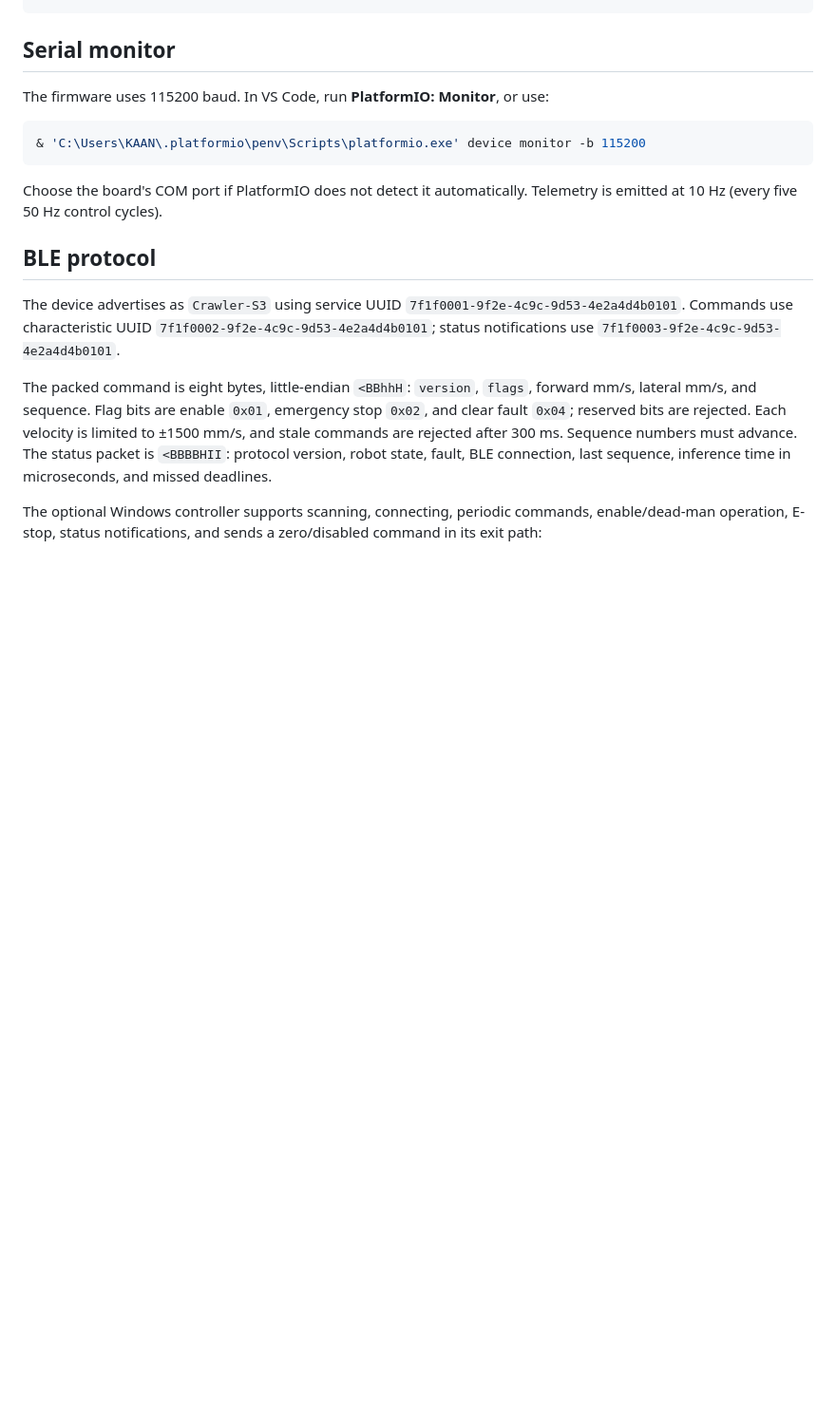
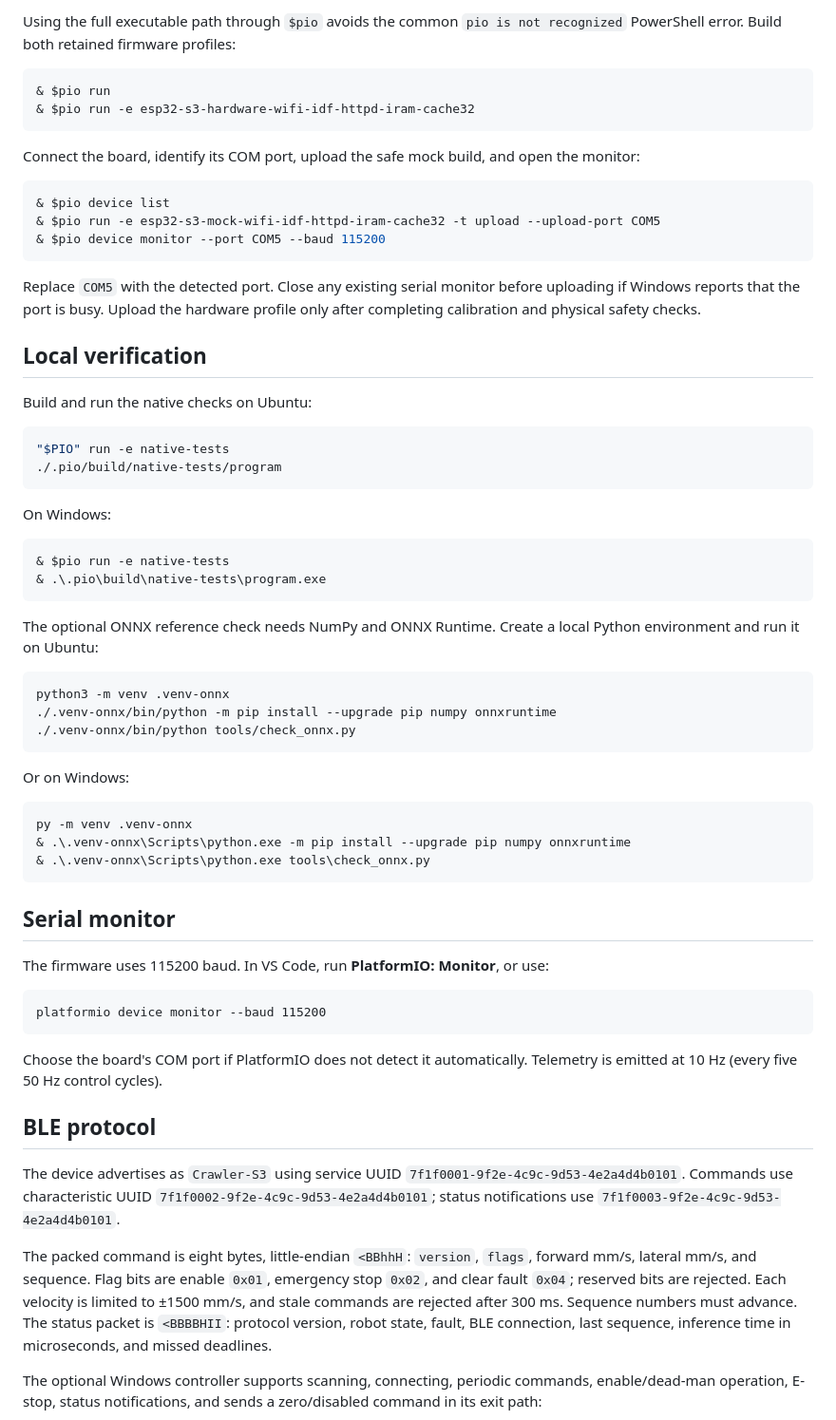
Before and after one commit to kaanborucu/Crawler, a Markdown page: README.md, the part around one of its changes. Shown at 95% size. GitHub-like rendering; blank space fills up the shorter version.

````diff
--- a/README.md
+++ b/README.md
@@ -78,3 +156,56 @@ Build and run all checks:
+Using the full executable path through `$pio` avoids the common
+`pio is not recognized` PowerShell error. Build both retained firmware
+profiles:
+
+```powershell
+& $pio run
+& $pio run -e esp32-s3-hardware-wifi-idf-httpd-iram-cache32
+```
+
+Connect the board, identify its COM port, upload the safe mock build, and open
+the monitor:
+
+```powershell
+& $pio device list
+& $pio run -e esp32-s3-mock-wifi-idf-httpd-iram-cache32 -t upload --upload-port COM5
+& $pio device monitor --port COM5 --baud 115200
+```
+
+Replace `COM5` with the detected port. Close any existing serial monitor before
+uploading if Windows reports that the port is busy. Upload the hardware profile
+only after completing calibration and physical safety checks.
+
+## Local verification
+
+Build and run the native checks on Ubuntu:
+
+```bash
+"$PIO" run -e native-tests
+./.pio/build/native-tests/program
+```
+
+On Windows:
+
+```powershell
+& $pio run -e native-tests
+& .\.pio\build\native-tests\program.exe
+```
+
+The optional ONNX reference check needs NumPy and ONNX Runtime. Create a local
+Python environment and run it on Ubuntu:
+
+```bash
+python3 -m venv .venv-onnx
+./.venv-onnx/bin/python -m pip install --upgrade pip numpy onnxruntime
+./.venv-onnx/bin/python tools/check_onnx.py
+```
+
+Or on Windows:
+
+```powershell
+py -m venv .venv-onnx
+& .\.venv-onnx\Scripts\python.exe -m pip install --upgrade pip numpy onnxruntime
+& .\.venv-onnx\Scripts\python.exe tools\check_onnx.py
 ```
 
 ## Serial monitor
@@ -82,8 +213,8 @@ Build and run all checks:
 The firmware uses 115200 baud. In VS Code, run **PlatformIO: Monitor**, or
 use:
 
-```powershell
-& 'C:\Users\KAAN\.platformio\penv\Scripts\platformio.exe' device monitor -b 115200
+```text
+platformio device monitor --baud 115200
 ```
 
 Choose the board's COM port if PlatformIO does not detect it automatically.
````
Also changed, not shown: other parts of README.md (+83 -5 lines).
